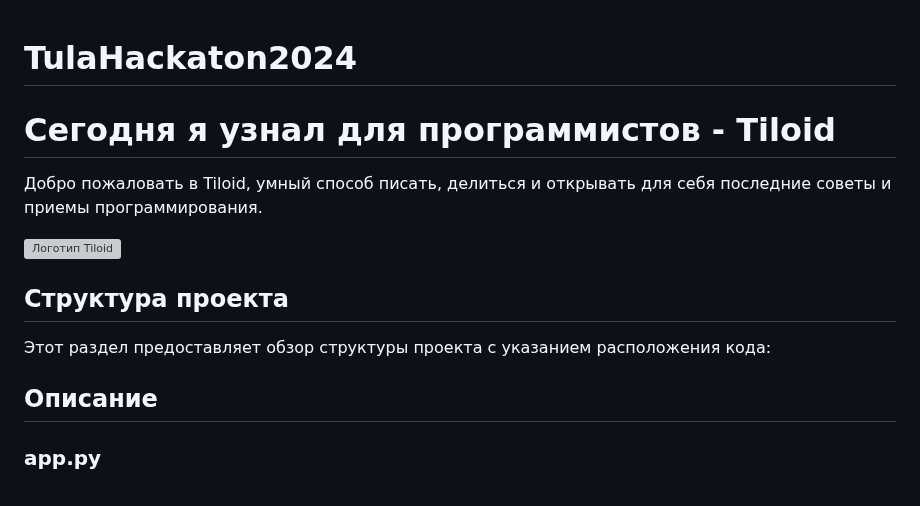
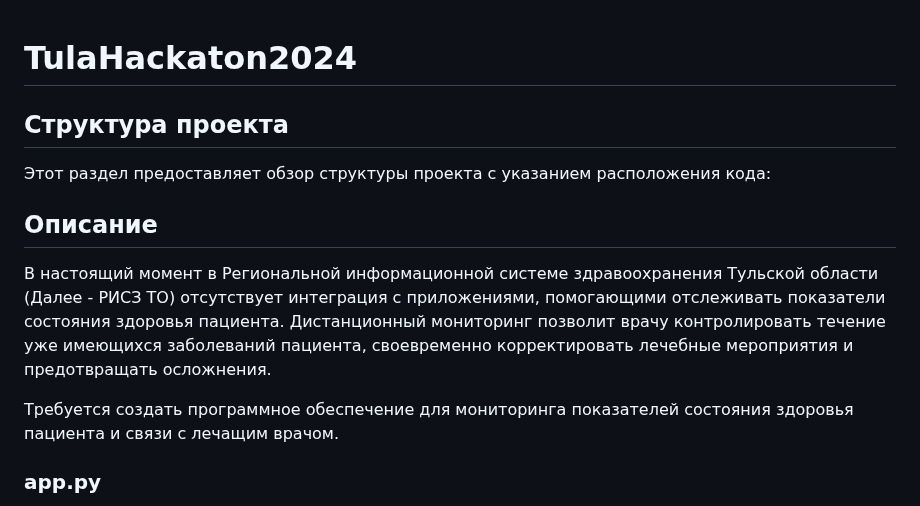
Before and after one commit to 2potop/TulaHackaton2024, a Markdown page: README.md, the part around the change. Rendered like a GitHub page; grey boxes are pictures that could not be loaded.

```diff
--- a/README.md
+++ b/README.md
@@ -1,9 +1,4 @@
 # TulaHackaton2024
-# Сегодня я узнал для программистов - Tiloid
-
-Добро пожаловать в Tiloid, умный способ писать, делиться и открывать для себя последние советы и приемы программирования.
-
-![Логотип Tiloid](https://tiloid.com/images/logo.svg)
 
 ## Структура проекта
 
@@ -11,6 +6,10 @@
 
 
 ## Описание
+В настоящий момент в Региональной информационной системе здравоохранения Тульской области (Далее - РИСЗ ТО) отсутствует интеграция с приложениями, помогающими отслеживать показатели состояния здоровья пациента. Дистанционный мониторинг позволит врачу контролировать течение уже имеющихся заболеваний пациента, своевременно корректировать лечебные мероприятия и предотвращать осложнения.
+
+Требуется создать программное обеспечение для мониторинга показателей состояния здоровья пациента и связи с лечащим врачом.
+
 
 ### app.py
 Основной файл приложения Flask, который содержит маршруты, логику обработки запросов и взаимодействие с базой данных.
```
